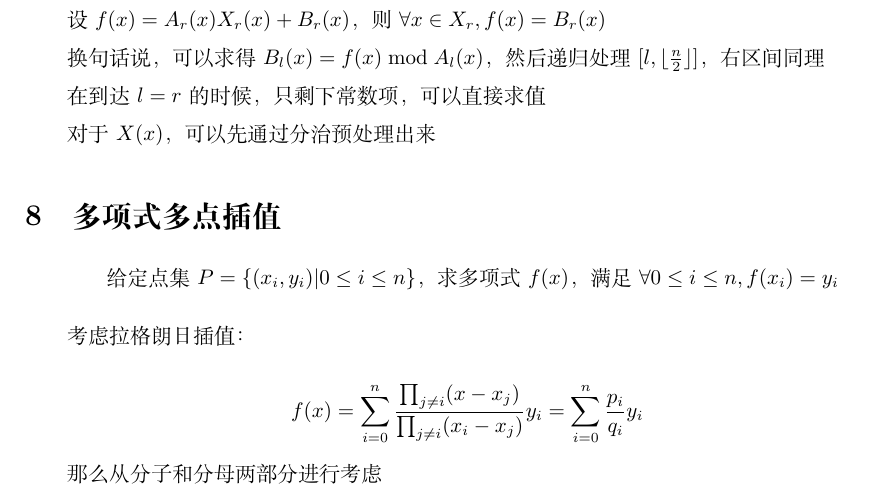
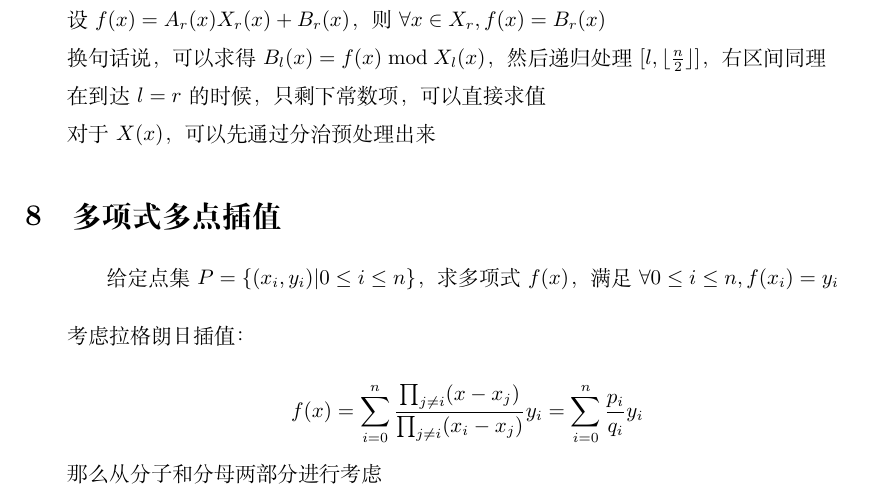
Before and after one commit to nekkomoe/useless-papers, a LaTeX document (多项式基础理论/多项式基础理论.tex): part of page 6 of 12, cut so that both start at the same text. Compiled offline with XeLaTeX; a missing font is replaced by an installed copy or a similar font.

Commit message:
20190308

```diff
--- a/多项式基础理论/多项式基础理论.tex
+++ b/多项式基础理论/多项式基础理论.tex
@@ -222,7 +222,7 @@ $$
 
 设 $f(x)=A_r(x)X_r(x)+B_r(x)$，则 $\forall x \in X_r,f(x)=B_r(x)$
 
-换句话说，可以求得 $B_l(x)=f(x) \bmod A_l(x)$，然后递归处理 $[l,\lfloor \frac{n}{2} \rfloor]$，右区间同理
+换句话说，可以求得 $B_l(x)=f(x) \bmod X_l(x)$，然后递归处理 $[l,\lfloor \frac{n}{2} \rfloor]$，右区间同理
 
 在到达 $l=r$ 的时候，只剩下常数项，可以直接求值
 
```
Also changed, not shown: 多项式基础理论/多项式基础理论.pdf.
